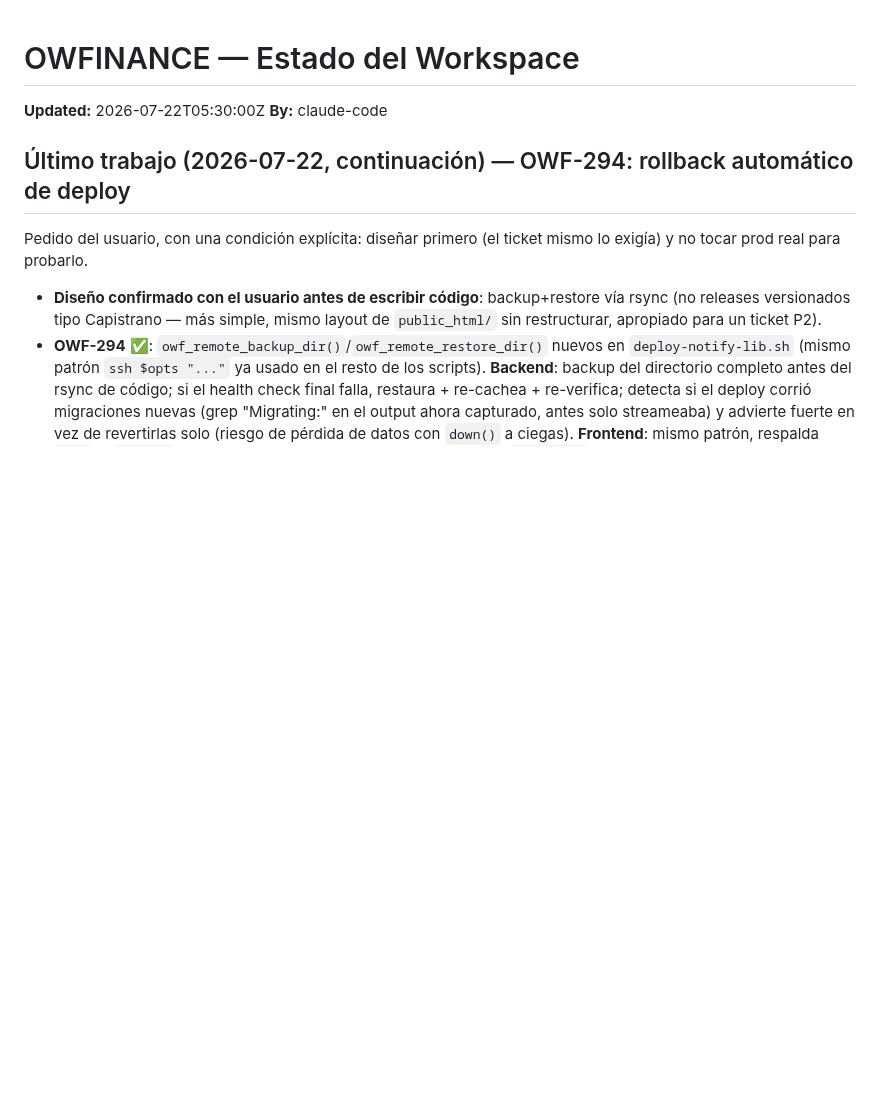
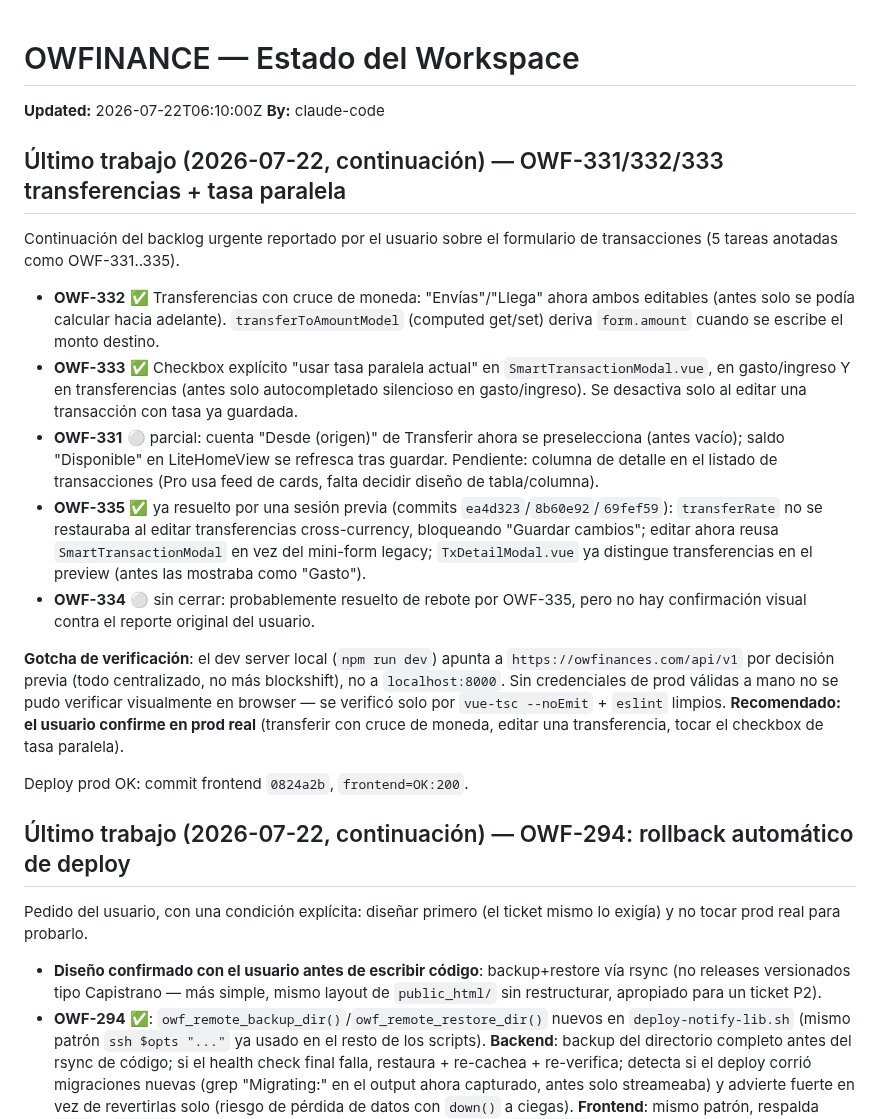
Before and after one commit to oteroweb/OWFINANCE2026, a Markdown page: .owf/STATE.md, the part around the change. Rendered like a GitHub page; blank space fills up the shorter version.

Commit message:
chore(state): OWF-332/333 done, OWF-331 parcial, OWF-335 confirmado — sesión 2026-07-22
Sync puntero frontend (commit 0824a2b, deploy prod OK) + STATE.md/TASKS.md.

```diff
--- a/.owf/STATE.md
+++ b/.owf/STATE.md
@@ -3,8 +3,22 @@
 <!-- Solo un agente escribe a la vez. Updated = timestamp del ultimo escritor. -->
 <!-- Tareas se referencian por ID (OWF-NNN) → ver .owf/TASKS.md -->
 
-**Updated:** 2026-07-22T05:30:00Z
+**Updated:** 2026-07-22T06:10:00Z
 **By:** claude-code
+
+## Último trabajo (2026-07-22, continuación) — OWF-331/332/333 transferencias + tasa paralela
+
+Continuación del backlog urgente reportado por el usuario sobre el formulario de transacciones (5 tareas anotadas como OWF-331..335).
+
+- **OWF-332** ✅ Transferencias con cruce de moneda: "Envías"/"Llega" ahora ambos editables (antes solo se podía calcular hacia adelante). `transferToAmountModel` (computed get/set) deriva `form.amount` cuando se escribe el monto destino.
+- **OWF-333** ✅ Checkbox explícito "usar tasa paralela actual" en `SmartTransactionModal.vue`, en gasto/ingreso Y en transferencias (antes solo autocompletado silencioso en gasto/ingreso). Se desactiva solo al editar una transacción con tasa ya guardada.
+- **OWF-331** ⚪ parcial: cuenta "Desde (origen)" de Transferir ahora se preselecciona (antes vacío); saldo "Disponible" en LiteHomeView se refresca tras guardar. Pendiente: columna de detalle en el listado de transacciones (Pro usa feed de cards, falta decidir diseño de tabla/columna).
+- **OWF-335** ✅ ya resuelto por una sesión previa (commits `ea4d323`/`8b60e92`/`69fef59`): `transferRate` no se restauraba al editar transferencias cross-currency, bloqueando "Guardar cambios"; editar ahora reusa `SmartTransactionModal` en vez del mini-form legacy; `TxDetailModal.vue` ya distingue transferencias en el preview (antes las mostraba como "Gasto").
+- **OWF-334** ⚪ sin cerrar: probablemente resuelto de rebote por OWF-335, pero no hay confirmación visual contra el reporte original del usuario.
+
+**Gotcha de verificación**: el dev server local (`npm run dev`) apunta a `https://owfinances.com/api/v1` por decisión previa (todo centralizado, no más blockshift), no a `localhost:8000`. Sin credenciales de prod válidas a mano no se pudo verificar visualmente en browser — se verificó solo por `vue-tsc --noEmit` + `eslint` limpios. **Recomendado: el usuario confirme en prod real** (transferir con cruce de moneda, editar una transferencia, tocar el checkbox de tasa paralela).
+
+Deploy prod OK: commit frontend `0824a2b`, `frontend=OK:200`.
 
 ## Último trabajo (2026-07-22, continuación) — OWF-294: rollback automático de deploy
 
```
Also changed, not shown: .owf/FEATURE_MASTER_LIST.md (added, +320 -0 lines), .owf/TASKS.md (+5 -5 lines).
